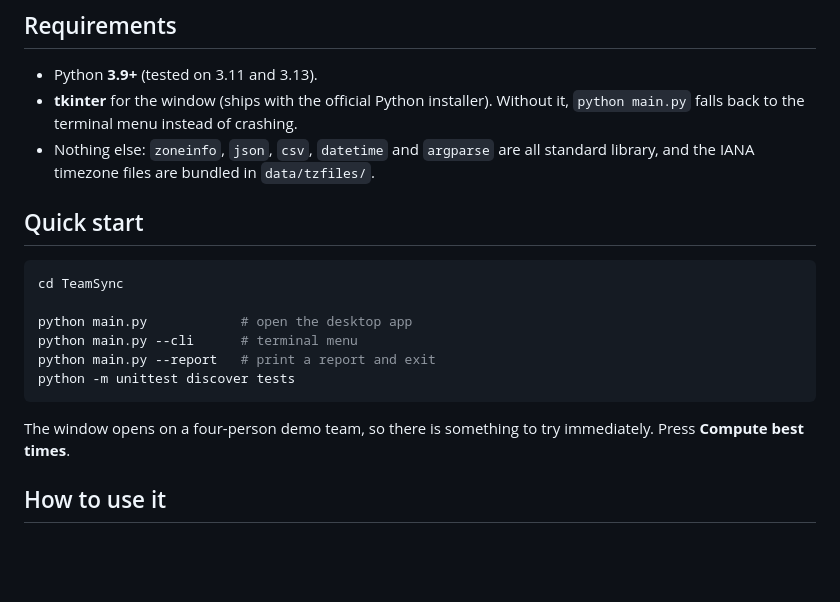
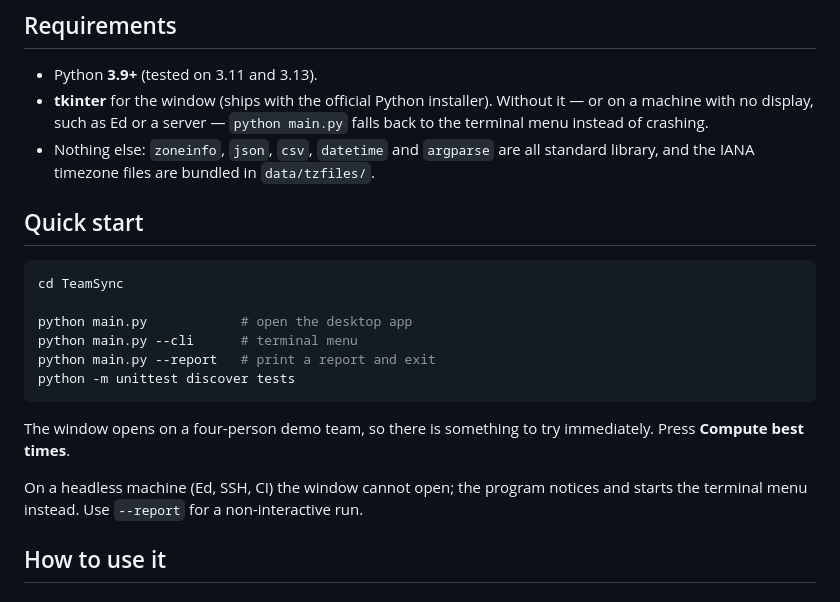
Before and after one commit to Jerryliu721/COMP9001_TeamSync, a Markdown page: README.md, the part around one of its changes. Drawn GitHub-style; blank space fills up the shorter version.

```diff
--- a/README.md
+++ b/README.md
@@ -30,8 +30,9 @@ library only: no installation, no network, timezone data bundled.
 ## Requirements
 
 - Python **3.9+** (tested on 3.11 and 3.13).
-- **tkinter** for the window (ships with the official Python installer). Without
-  it, `python main.py` falls back to the terminal menu instead of crashing.
+- **tkinter** for the window (ships with the official Python installer).
+  Without it — or on a machine with no display, such as Ed or a server —
+  `python main.py` falls back to the terminal menu instead of crashing.
 - Nothing else: `zoneinfo`, `json`, `csv`, `datetime` and `argparse` are all
   standard library, and the IANA timezone files are bundled in `data/tzfiles/`.
 
@@ -48,6 +49,9 @@ python -m unittest discover tests
 
 The window opens on a four-person demo team, so there is something to try
 immediately. Press **Compute best times**.
+
+On a headless machine (Ed, SSH, CI) the window cannot open; the program notices
+and starts the terminal menu instead. Use `--report` for a non-interactive run.
 
 ## How to use it
 
```
Also changed, not shown: other parts of README.md (+6 -11 lines), screenshot.png (added), 3 other files.
